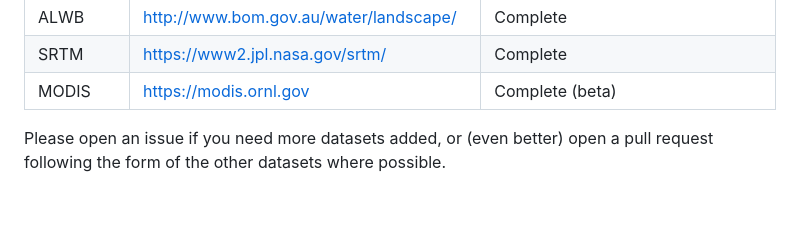
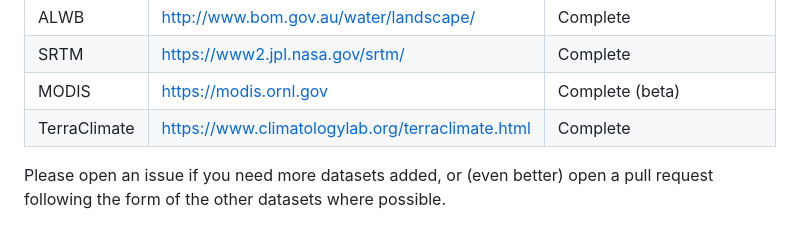
Before and after one commit to EcoJulia/RasterDataSources.jl, a Markdown page: README.md, the part around the change. GitHub-like rendering; blank space fills up the shorter version.

Commit message:
add terraclimate to README.md

```diff
--- a/README.md
+++ b/README.md
@@ -20,6 +20,7 @@ Currently sources include:
 | ALWB      | http://www.bom.gov.au/water/landscape/   | Complete                                 |
 | SRTM      | https://www2.jpl.nasa.gov/srtm/          | Complete                                 |
 | MODIS     | https://modis.ornl.gov                   | Complete (beta)                          |
+| TerraClimate | https://www.climatologylab.org/terraclimate.html | Complete |
 
 Please open an issue if you need more datasets added, or (even better) open a pull request
 following the form of the other datasets where possible.
```
